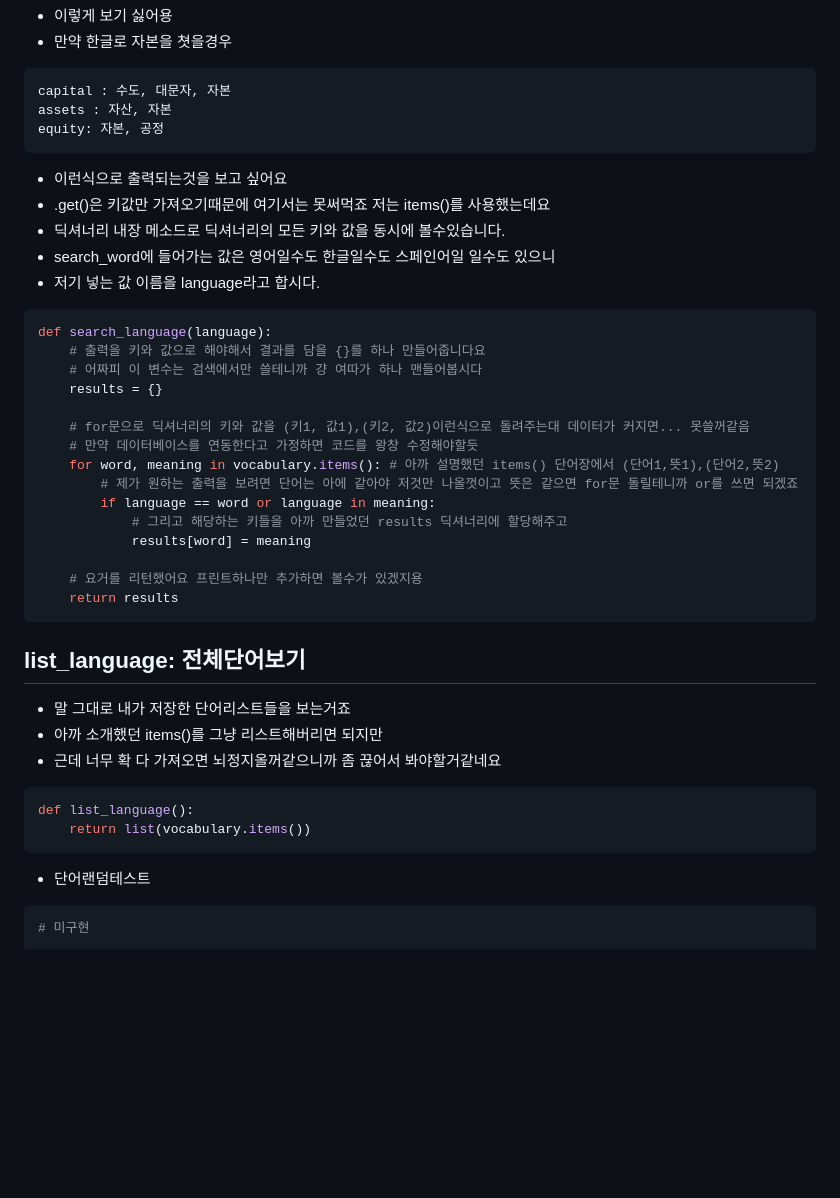
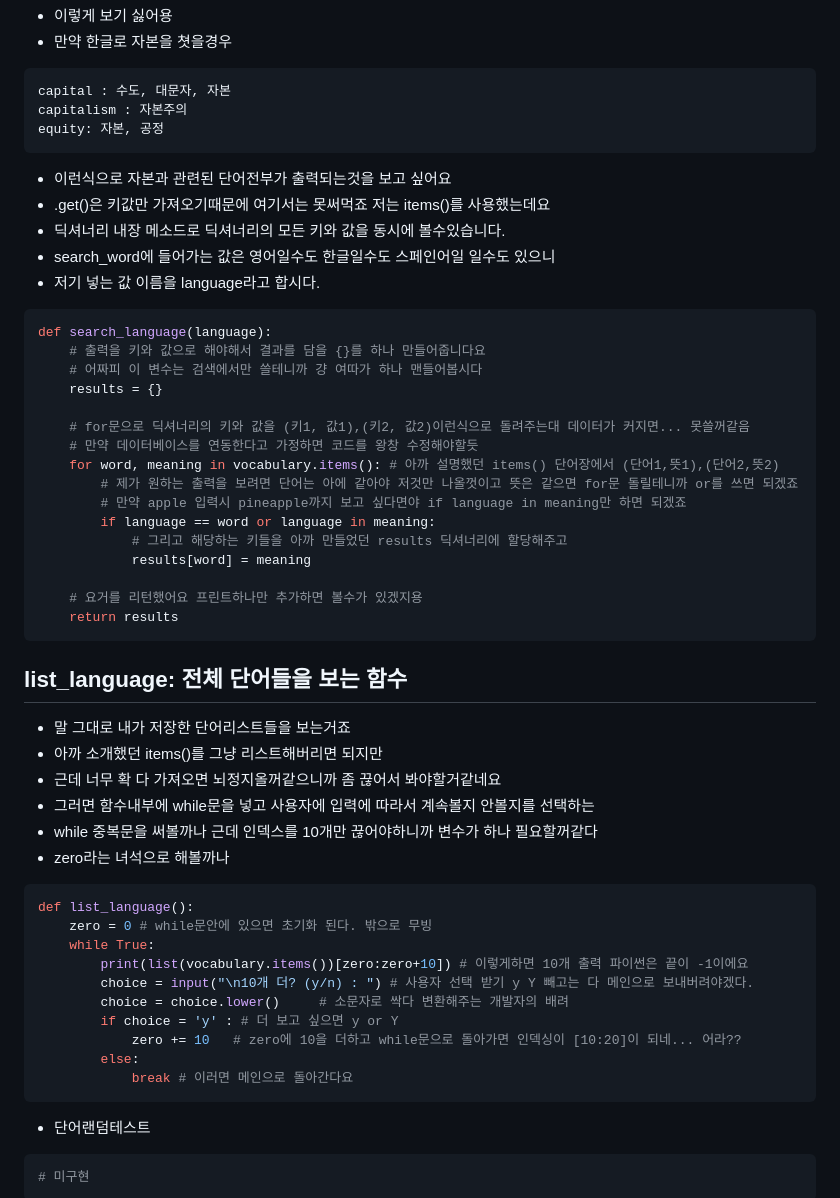
Before and after one commit to fightmeat/TIL, a Markdown page: Assignment/3차과제/3. 함수화.md, the part around the change. GitHub-like rendering; blank space fills up the shorter version.

````diff
--- a/Assignment/3차과제/3. 함수화.md
+++ b/Assignment/3차과제/3. 함수화.md
@@ -79,10 +79,10 @@ pineapple : 파인애플
 - 만약 한글로 자본을 쳣을경우
 ```
 capital : 수도, 대문자, 자본
-assets : 자산, 자본
+capitalism : 자본주의
 equity: 자본, 공정
 ```
-- 이런식으로 출력되는것을 보고 싶어요
+- 이런식으로 자본과 관련된 단어전부가 출력되는것을 보고 싶어요
 - .get()은 키값만 가져오기때문에 여기서는 못써먹죠 저는 items()를 사용했는데요
 - 딕셔너리 내장 메소드로 딕셔너리의 모든 키와 값을 동시에 볼수있습니다.
 - search_word에 들어가는 값은 영어일수도 한글일수도 스페인어일 일수도 있으니
@@ -98,6 +98,7 @@ def search_language(language):
     # 만약 데이터베이스를 연동한다고 가정하면 코드를 왕창 수정해야할듯
     for word, meaning in vocabulary.items(): # 아까 설명했던 items() 단어장에서 (단어1,뜻1),(단어2,뜻2)
         # 제가 원하는 출력을 보려면 단어는 아에 같아야 저것만 나올껏이고 뜻은 같으면 for문 돌릴테니까 or를 쓰면 되겠죠
+        # 만약 apple 입력시 pineapple까지 보고 싶다면야 if language in meaning만 하면 되겠죠
         if language == word or language in meaning:
             # 그리고 해당하는 키들을 아까 만들었던 results 딕셔너리에 할당해주고
             results[word] = meaning
@@ -106,14 +107,25 @@ def search_language(language):
     return results
 ```
 
-## list_language: 전체단어보기
+## list_language: 전체 단어들을 보는 함수
 - 말 그대로 내가 저장한 단어리스트들을 보는거죠
 - 아까 소개했던 items()를 그냥 리스트해버리면 되지만
 - 근데 너무 확 다 가져오면 뇌정지올꺼같으니까 좀 끊어서 봐야할거같네요
+- 그러면 함수내부에 while문을 넣고 사용자에 입력에 따라서 계속볼지 안볼지를 선택하는
+- while 중복문을 써볼까나 근데 인덱스를 10개만 끊어야하니까 변수가 하나 필요할꺼같다
+- zero라는 녀석으로 해볼까나
 
 ```python
 def list_language():
-    return list(vocabulary.items())
+    zero = 0 # while문안에 있으면 초기화 된다. 밖으로 무빙
+    while True:
+        print(list(vocabulary.items())[zero:zero+10]) # 이렇게하면 10개 출력 파이썬은 끝이 -1이에요
+        choice = input("\n10개 더? (y/n) : ") # 사용자 선택 받기 y Y 빼고는 다 메인으로 보내버려야겠다.
+        choice = choice.lower()     # 소문자로 싹다 변환해주는 개발자의 배려
+        if choice = 'y' : # 더 보고 싶으면 y or Y
+            zero += 10   # zero에 10을 더하고 while문으로 돌아가면 인덱싱이 [10:20]이 되네... 어라??
+        else:
+            break # 이러면 메인으로 돌아간다요
 ```
 
 - 단어랜덤테스트
````
